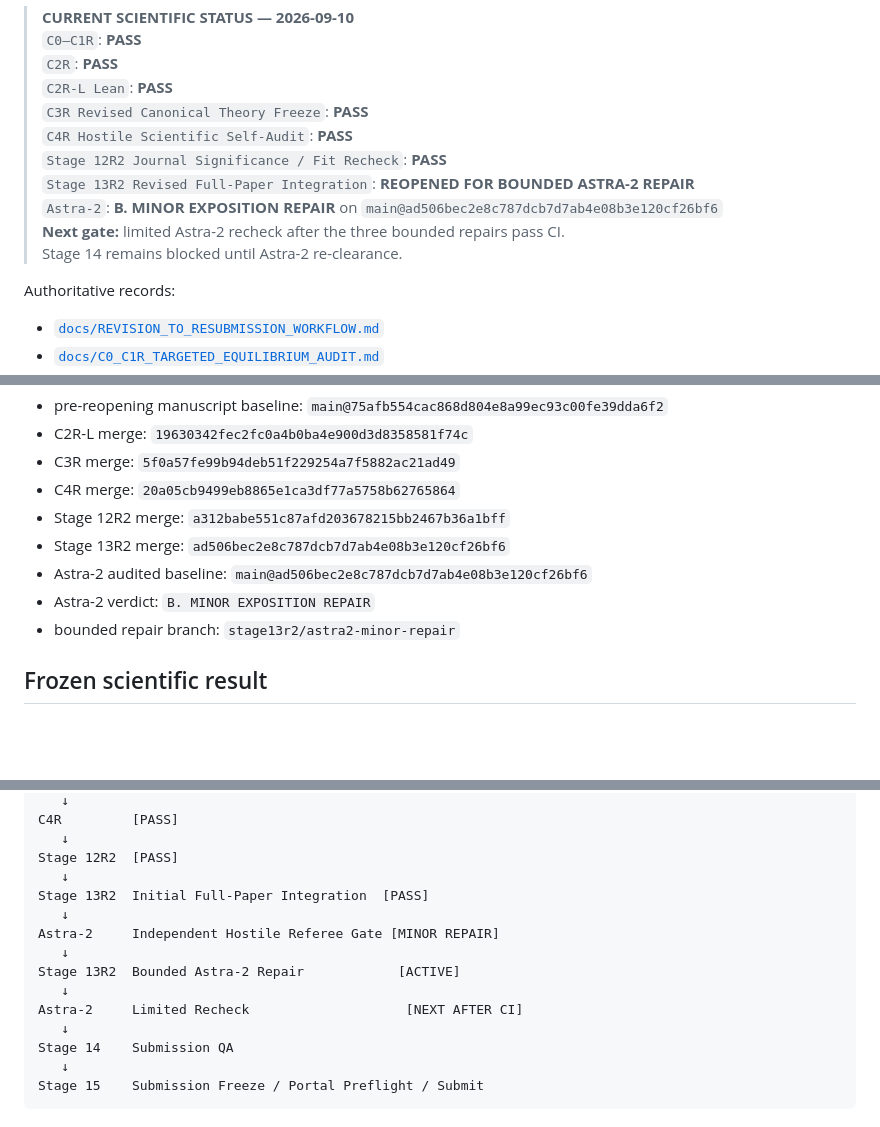
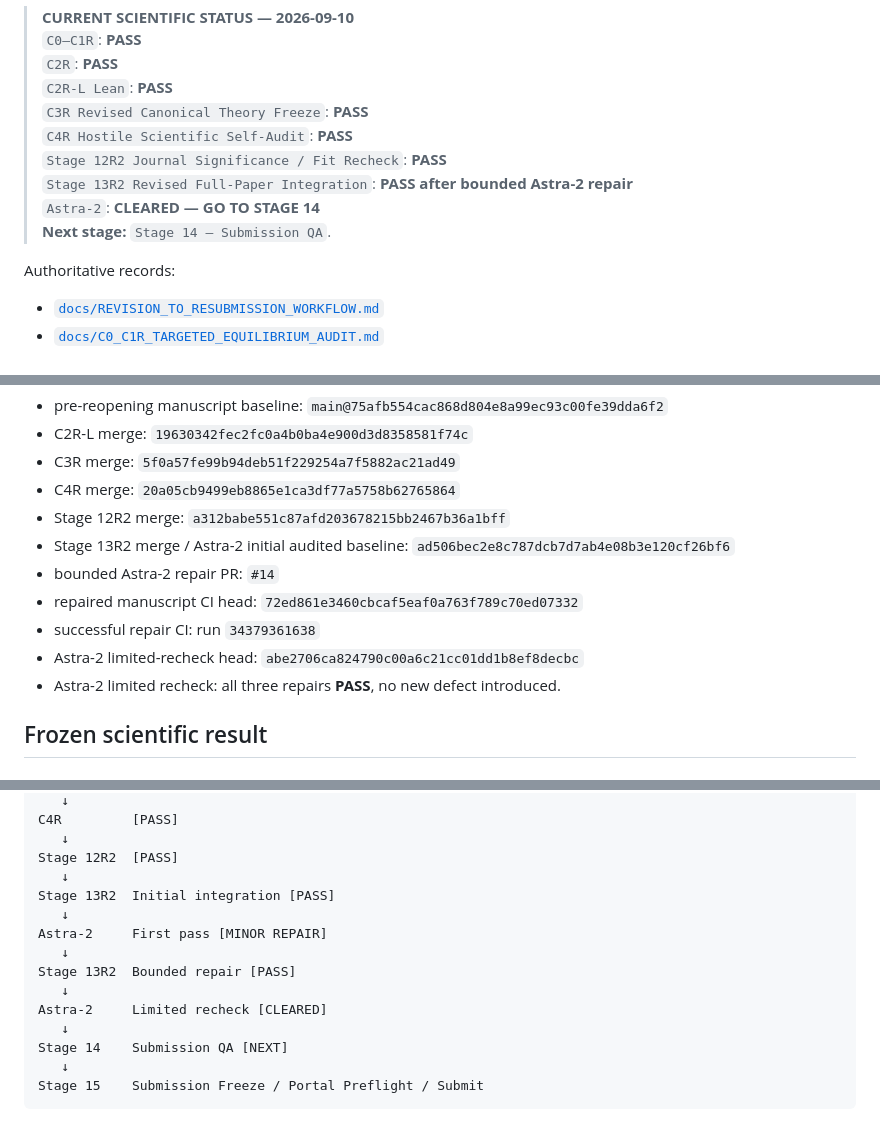
Before and after one commit to ryotamatsuki/gandal-shy-foreclosure-correction, a Markdown page: README.md, 3 parts joined by grey strips. GitHub-like rendering; blank space fills up the shorter version.

Commit message:
Advance project status to Stage 14

````diff
--- a/README.md
+++ b/README.md
@@ -9,10 +9,9 @@ Research repository for a short theory note revisiting the post-foreclosure equi
 > `C3R Revised Canonical Theory Freeze`: **PASS**
 > `C4R Hostile Scientific Self-Audit`: **PASS**
 > `Stage 12R2 Journal Significance / Fit Recheck`: **PASS**
-> `Stage 13R2 Revised Full-Paper Integration`: **REOPENED FOR BOUNDED ASTRA-2 REPAIR**
-> `Astra-2`: **B. MINOR EXPOSITION REPAIR** on `main@ad506bec2e8c787dcb7d7ab4e08b3e120cf26bf6`
-> **Next gate:** limited Astra-2 recheck after the three bounded repairs pass CI.
-> Stage 14 remains blocked until Astra-2 re-clearance.
+> `Stage 13R2 Revised Full-Paper Integration`: **PASS after bounded Astra-2 repair**
+> `Astra-2`: **CLEARED — GO TO STAGE 14**
+> **Next stage:** `Stage 14 — Submission QA`.
 
 Authoritative records:
 
@@ -33,10 +32,12 @@ Key provenance:
 - C3R merge: `5f0a57fe99b94deb51f229254a7f5882ac21ad49`
 - C4R merge: `20a05cb9499eb8865e1ca3df77a5758b62765864`
 - Stage 12R2 merge: `a312babe551c87afd203678215bb2467b36a1bff`
-- Stage 13R2 merge: `ad506bec2e8c787dcb7d7ab4e08b3e120cf26bf6`
-- Astra-2 audited baseline: `main@ad506bec2e8c787dcb7d7ab4e08b3e120cf26bf6`
-- Astra-2 verdict: `B. MINOR EXPOSITION REPAIR`
-- bounded repair branch: `stage13r2/astra2-minor-repair`
+- Stage 13R2 merge / Astra-2 initial audited baseline: `ad506bec2e8c787dcb7d7ab4e08b3e120cf26bf6`
+- bounded Astra-2 repair PR: `#14`
+- repaired manuscript CI head: `72ed861e3460cbcaf5eaf0a763f789c70ed07332`
+- successful repair CI: run `34379361638`
+- Astra-2 limited-recheck head: `abe2706ca824790c00a6c21cc01dd1b8ef8decbc`
+- Astra-2 limited recheck: all three repairs **PASS**, no new defect introduced.
 
 ## Frozen scientific result
 
@@ -137,15 +138,15 @@ C4R         [PASS]
    ↓
 Stage 12R2  [PASS]
    ↓
-Stage 13R2  Initial Full-Paper Integration  [PASS]
+Stage 13R2  Initial integration [PASS]
    ↓
-Astra-2     Independent Hostile Referee Gate [MINOR REPAIR]
+Astra-2     First pass [MINOR REPAIR]
    ↓
-Stage 13R2  Bounded Astra-2 Repair            [ACTIVE]
+Stage 13R2  Bounded repair [PASS]
    ↓
-Astra-2     Limited Recheck                    [NEXT AFTER CI]
+Astra-2     Limited recheck [CLEARED]
    ↓
-Stage 14    Submission QA
+Stage 14    Submission QA [NEXT]
    ↓
 Stage 15    Submission Freeze / Portal Preflight / Submit
 ```
````
Also changed, not shown: other parts of README.md (+3 -3 lines).
